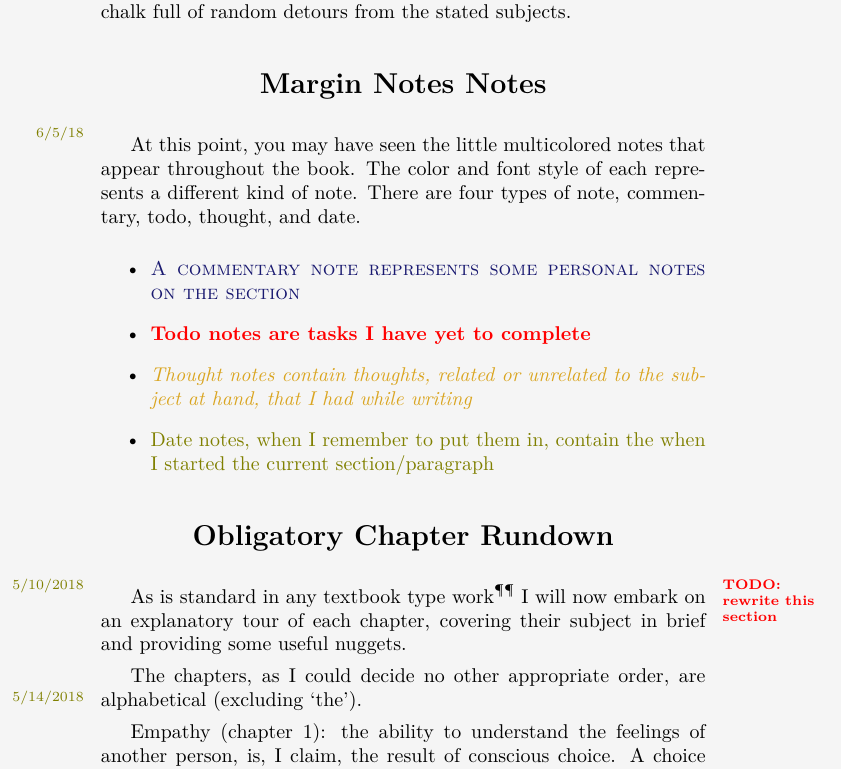
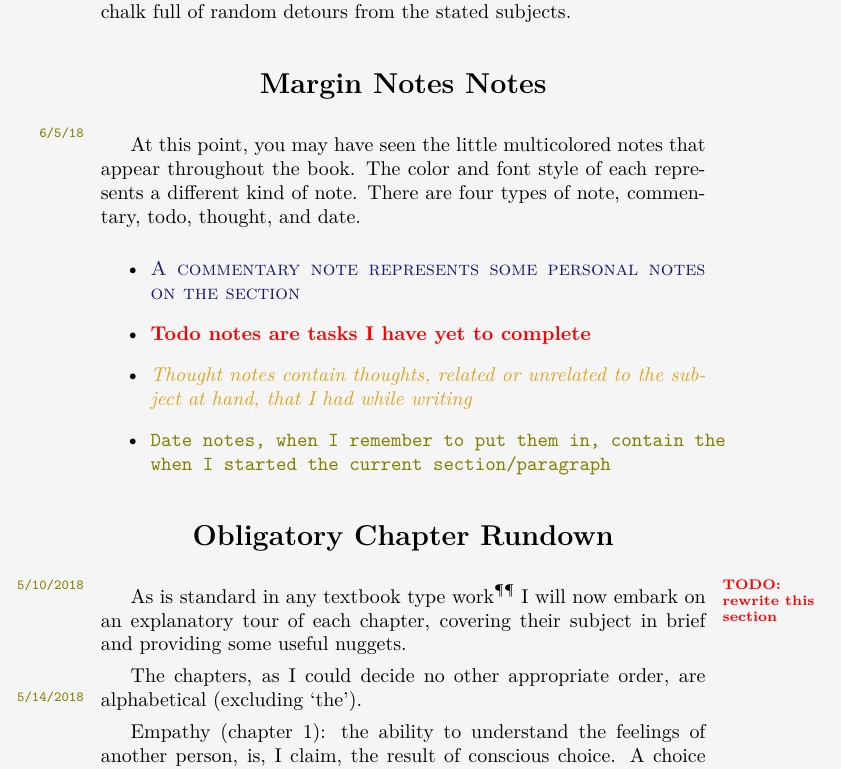
Before and after one commit to mvwicky/ButIDigress, a LaTeX thesis (butidigress.tex, which reads philopre.tex): part of page 19 of 87, cut so that both start at the same text. Compiled offline with XeLaTeX; a missing font is replaced by an installed copy or a similar font.

Commit message:
scaled Hack more appropriately, changed style for date notes

```diff
--- a/philopre.tex
+++ b/philopre.tex
@@ -25,7 +25,8 @@
     UprightFont=*-Regular,
     BoldFont=*-Bold,
     ItalicFont=*-Italic,
-    BoldItalicFont=*-BoldItalic
+    BoldItalicFont=*-BoldItalic,
+    Scale=MatchLowercase
 ]
 \else
 \usepackage[utf8]{inputenc}
@@ -184,7 +185,7 @@ pdfkeywords={philosophy,life,empathy,knowledge,absurdism,sincerity}}
 \newcounter{datecounter}
 \setcounter{datecounter}{0}
 \newcommand{\datecolor}{Olive}
-\newcommand{\datestyle}{\mdseries}
+\newcommand{\datestyle}{\ttfamily}
 \newcommand{\margindate}[1]{\reversemarginpar\marginnote{\datestyle\textcolor{\datecolor}{#1}}\normalmarginpar\stepcounter{datecounter}}
 % A random thought
 \newcounter{thoughtcounter}
```
